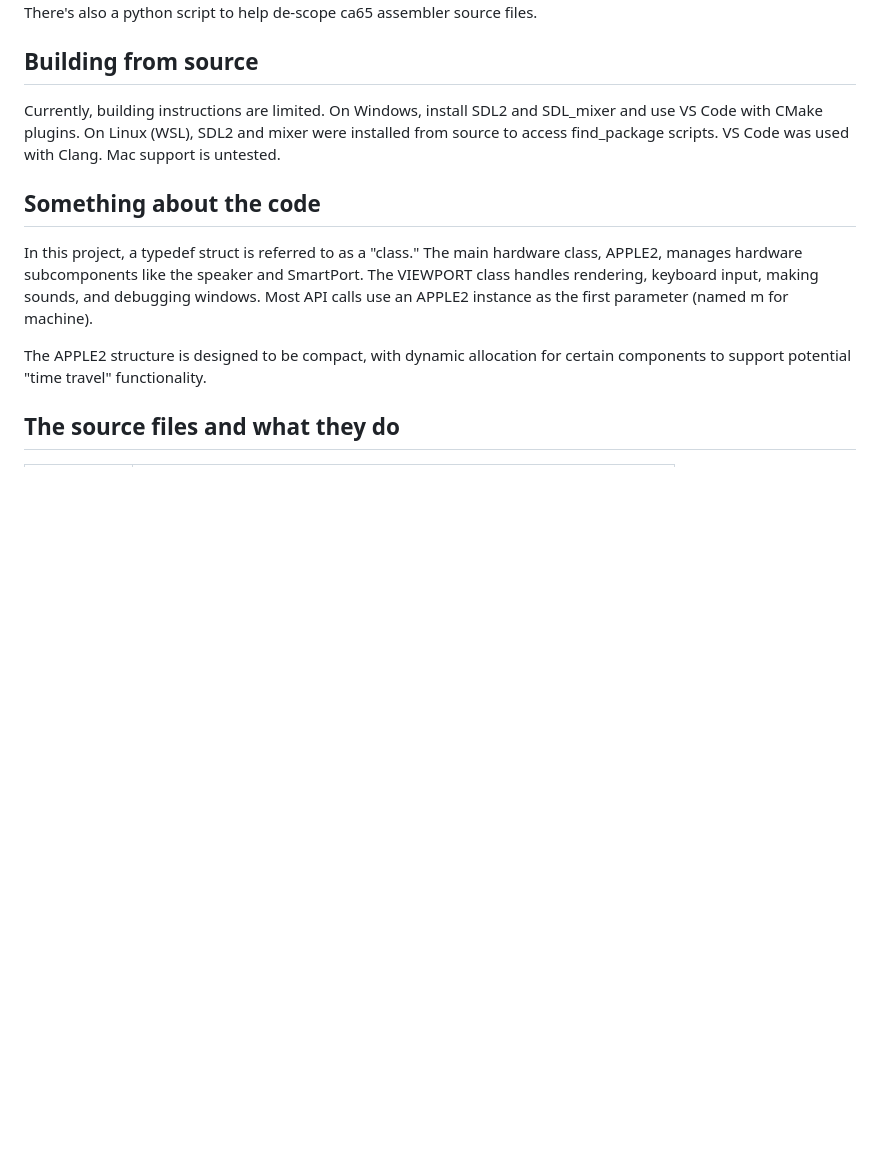
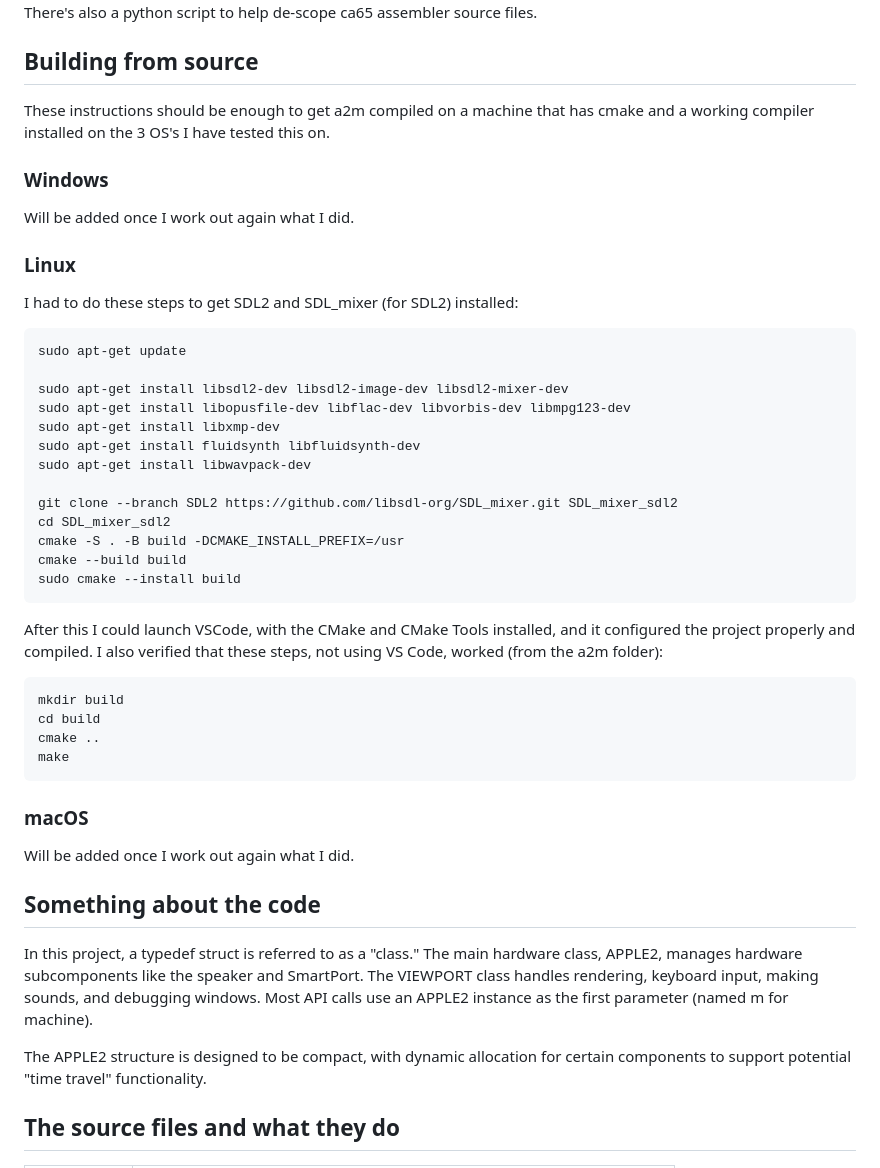
Before and after one commit to StewBC/machines, a Markdown page: import/a2m/README.md, the part around the change. GitHub-like rendering; blank space fills up the shorter version.

Commit message:
Linux build instructions

````diff
--- a/import/a2m/README.md
+++ b/import/a2m/README.md
@@ -343,7 +343,39 @@ The sample folder contains sample code for use with the assembler.  See the [Sam
 There's also a python script to help de-scope ca65 assembler source files.
 
 ## Building from source
-Currently, building instructions are limited. On Windows, install SDL2 and SDL_mixer and use VS Code with CMake plugins. On Linux (WSL), SDL2 and mixer were installed from source to access find_package scripts. VS Code was used with Clang. Mac support is untested.
+These instructions should be enough to get a2m compiled on a machine that has cmake and a working compiler installed on the 3 OS's I have tested this on.
+
+### Windows
+Will be added once I work out again what I did.
+
+### Linux
+I had to do these steps to get SDL2 and SDL_mixer (for SDL2) installed:
+```
+sudo apt-get update
+
+sudo apt-get install libsdl2-dev libsdl2-image-dev libsdl2-mixer-dev
+sudo apt-get install libopusfile-dev libflac-dev libvorbis-dev libmpg123-dev
+sudo apt-get install libxmp-dev
+sudo apt-get install fluidsynth libfluidsynth-dev
+sudo apt-get install libwavpack-dev
+
+git clone --branch SDL2 https://github.com/libsdl-org/SDL_mixer.git SDL_mixer_sdl2
+cd SDL_mixer_sdl2
+cmake -S . -B build -DCMAKE_INSTALL_PREFIX=/usr
+cmake --build build
+sudo cmake --install build
+```
+
+After this I could launch VSCode, with the CMake and CMake Tools installed, and it configured the project properly and compiled.  I also verified that these steps, not using VS Code, worked (from the a2m folder):
+```
+mkdir build
+cd build
+cmake ..
+make
+```
+
+### macOS
+Will be added once I work out again what I did.
 
 ## Something about the code
 In this project, a typedef struct is referred to as a "class." The main hardware class, APPLE2, manages hardware subcomponents like the speaker and SmartPort. The VIEWPORT class handles rendering, keyboard input, making sounds, and debugging windows. Most API calls use an APPLE2 instance as the first parameter (named m for machine).
````
